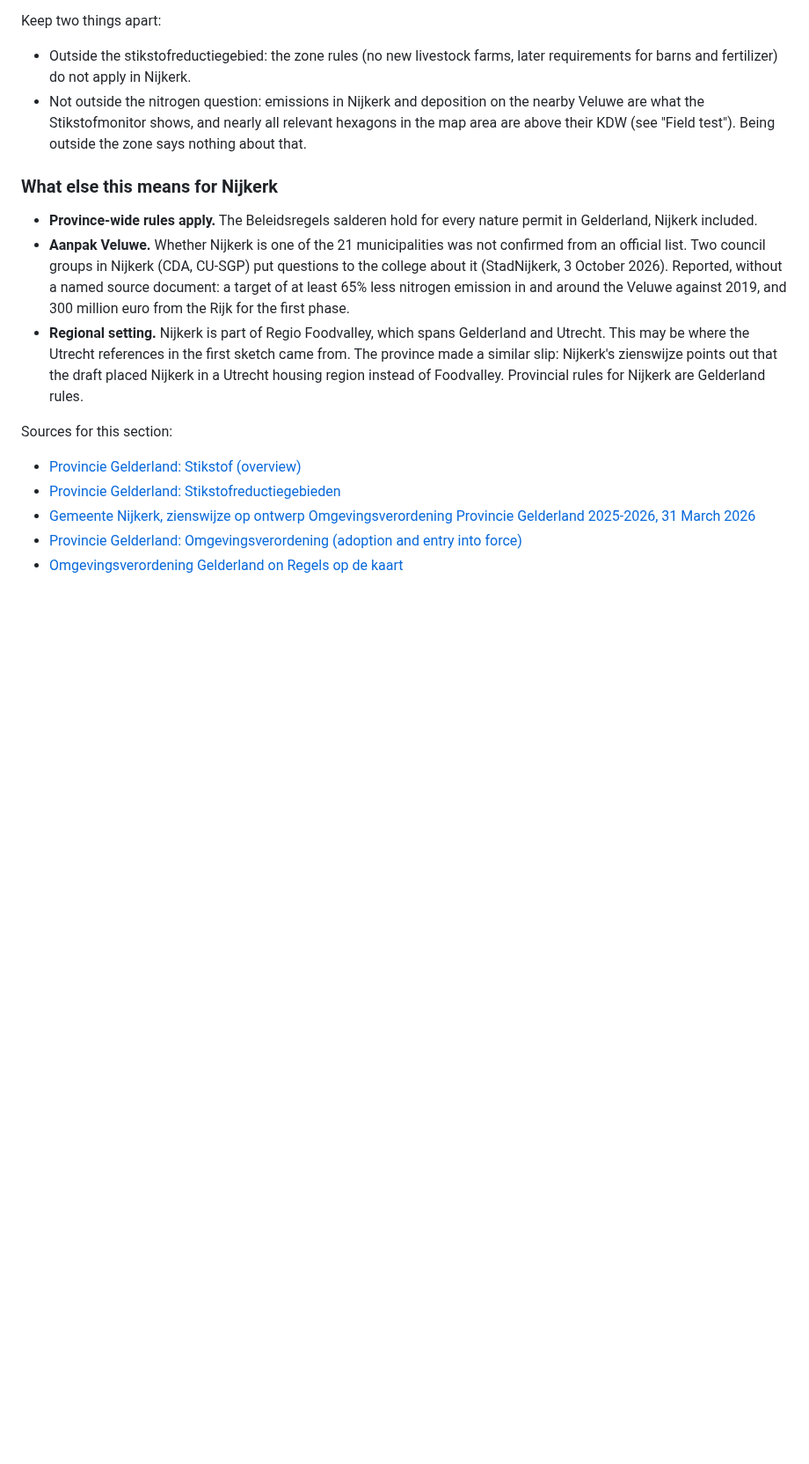
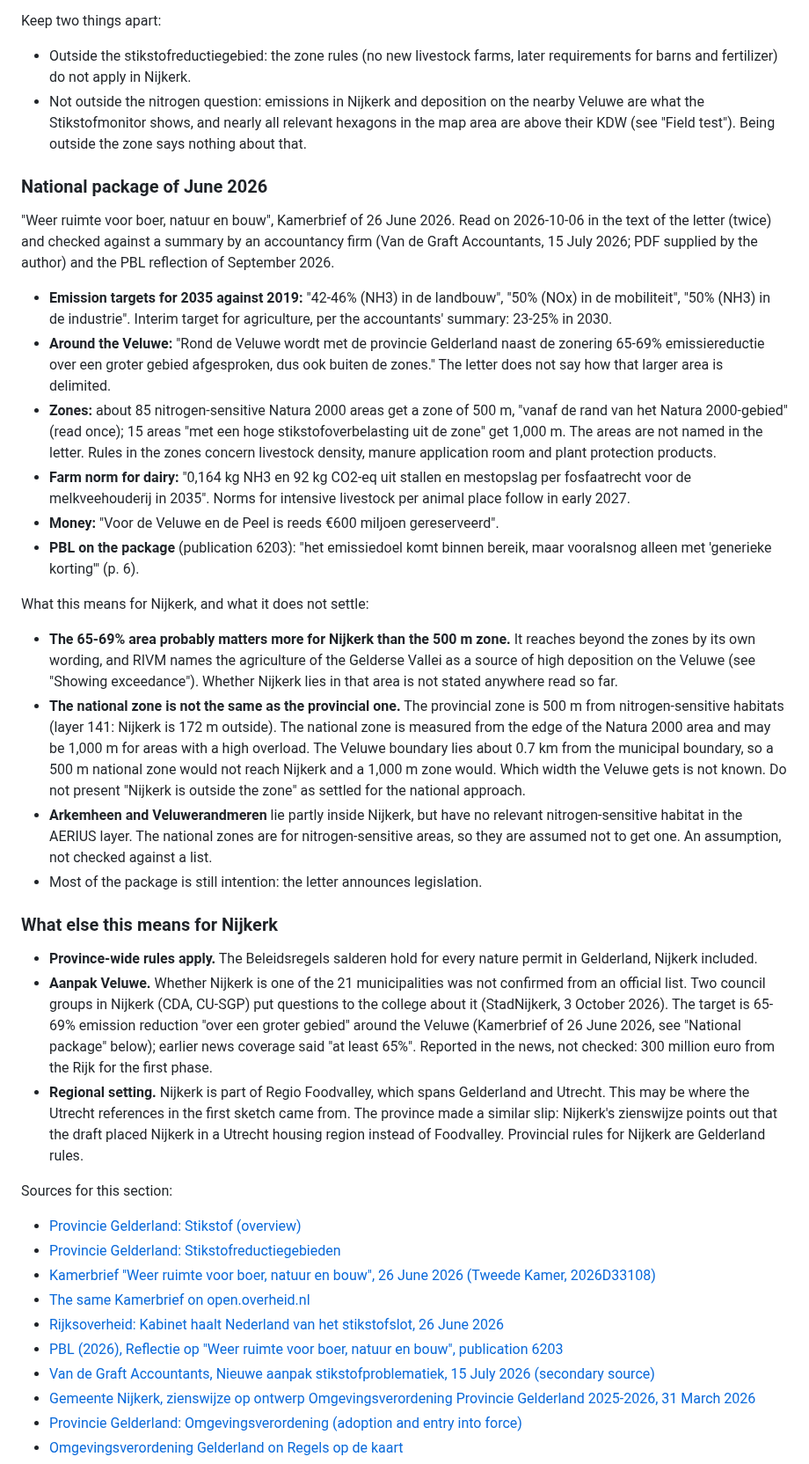
Before and after one commit to Elcebir71/nijkerk-transition-monitor, a Markdown page: docs/nitrogen-sources.md, the part around one of its changes. Shown at 88% size. GitHub-like rendering; blank space fills up the shorter version.

Commit message:
Add the national package of June 2026 and what it leaves open for Nijkerk
From the Kamerbrief 'Weer ruimte voor boer, natuur en bouw' (26 June
2026), checked against the PBL reflection and an accountants' summary:
emission targets for 2035, the 65-69% target over a larger area around
the Veluwe, national zones of 500 or 1,000 m measured from the Natura 2000
boundary, and the dairy norm on housing and storage emission. Notes that
the national zone differs from the provincial one, so Nijkerk's position
under the national approach is not settled. Links the housing-and-storage
norm to the pathway framework in the technology notes.

Co-Authored-By: Claude Opus 5.5 <noreply@anthropic.com>
Claude-Session: https://claude.ai/code/session_019kR9jaBthG18zgxYfVHepB

```diff
--- a/docs/nitrogen-sources.md
+++ b/docs/nitrogen-sources.md
@@ -792,6 +793,53 @@ Keep two things apart:
   relevant hexagons in the map area are above their KDW (see "Field test").
   Being outside the zone says nothing about that.
 
+### National package of June 2026
+
+"Weer ruimte voor boer, natuur en bouw", Kamerbrief of 26 June 2026. Read on
+2026-10-06 in the text of the letter (twice) and checked against a summary
+by an accountancy firm (Van de Graft Accountants, 15 July 2026; PDF supplied
+by the author) and the PBL reflection of September 2026.
+
+- **Emission targets for 2035 against 2019:** "42-46% (NH3) in de landbouw",
+  "50% (NOx) in de mobiliteit", "50% (NH3) in de industrie". Interim target
+  for agriculture, per the accountants' summary: 23-25% in 2030.
+- **Around the Veluwe:** "Rond de Veluwe wordt met de provincie Gelderland
+  naast de zonering 65-69% emissiereductie over een groter gebied
+  afgesproken, dus ook buiten de zones." The letter does not say how that
+  larger area is delimited.
+- **Zones:** about 85 nitrogen-sensitive Natura 2000 areas get a zone of 500
+  m, "vanaf de rand van het Natura 2000-gebied" (read once); 15 areas "met
+  een hoge stikstofoverbelasting uit de zone" get 1,000 m. The areas are
+  not named in the letter. Rules in the zones concern livestock density,
+  manure application room and plant protection products.
+- **Farm norm for dairy:** "0,164 kg NH3 en 92 kg CO2-eq uit stallen en
+  mestopslag per fosfaatrecht voor de melkveehouderij in 2035". Norms for
+  intensive livestock per animal place follow in early 2027.
+- **Money:** "Voor de Veluwe en de Peel is reeds €600 miljoen gereserveerd".
+- **PBL on the package** (publication 6203): "het emissiedoel komt binnen
+  bereik, maar vooralsnog alleen met 'generieke korting'" (p. 6).
+
+What this means for Nijkerk, and what it does not settle:
+
+- **The 65-69% area probably matters more for Nijkerk than the 500 m zone.**
+  It reaches beyond the zones by its own wording, and RIVM names the
+  agriculture of the Gelderse Vallei as a source of high deposition on the
+  Veluwe (see "Showing exceedance"). Whether Nijkerk lies in that area is
+  not stated anywhere read so far.
+- **The national zone is not the same as the provincial one.** The
+  provincial zone is 500 m from nitrogen-sensitive habitats (layer 141:
+  Nijkerk is 172 m outside). The national zone is measured from the edge of
+  the Natura 2000 area and may be 1,000 m for areas with a high overload.
+  The Veluwe boundary lies about 0.7 km from the municipal boundary, so a
+  500 m national zone would not reach Nijkerk and a 1,000 m zone would.
+  Which width the Veluwe gets is not known. Do not present "Nijkerk is
+  outside the zone" as settled for the national approach.
+- **Arkemheen and Veluwerandmeren** lie partly inside Nijkerk, but have no
+  relevant nitrogen-sensitive habitat in the AERIUS layer. The national
+  zones are for nitrogen-sensitive areas, so they are assumed not to get
+  one. An assumption, not checked against a list.
+- Most of the package is still intention: the letter announces legislation.
+
 ### What else this means for Nijkerk
 
 - **Province-wide rules apply.** The Beleidsregels salderen hold for every
@@ -799,9 +847,10 @@ Keep two things apart:
 - **Aanpak Veluwe.** Whether Nijkerk is one of the 21 municipalities was not
   confirmed from an official list. Two council groups in Nijkerk (CDA,
   CU-SGP) put questions to the college about it (StadNijkerk, 3 October
-  2026). Reported, without a named source document: a target of at least
-  65% less nitrogen emission in and around the Veluwe against 2019, and 300
-  million euro from the Rijk for the first phase.
+  2026). The target is 65-69% emission reduction "over een groter gebied"
+  around the Veluwe (Kamerbrief of 26 June 2026, see "National package"
+  below); earlier news coverage said "at least 65%". Reported in the news,
+  not checked: 300 million euro from the Rijk for the first phase.
 - **Regional setting.** Nijkerk is part of Regio Foodvalley, which spans
   Gelderland and Utrecht. This may be where the Utrecht references in the
   first sketch came from. The province made a similar slip: Nijkerk's
@@ -813,6 +862,11 @@ Sources for this section:
 
 - [Provincie Gelderland: Stikstof (overview)](https://www.gelderland.nl/themas/stikstof)
 - [Provincie Gelderland: Stikstofreductiegebieden](https://www.gelderland.nl/themas/stikstof/stikstofreductiegebieden)
+- [Kamerbrief "Weer ruimte voor boer, natuur en bouw", 26 June 2026 (Tweede Kamer, 2026D33108)](https://www.tweedekamer.nl/kamerstukken/brieven_regering/detail?id=2026Z14788&did=2026D33108)
+- [The same Kamerbrief on open.overheid.nl](https://open.overheid.nl/details/bc6acef2-0bb5-4ea6-976d-c7630b45ac89)
+- [Rijksoverheid: Kabinet haalt Nederland van het stikstofslot, 26 June 2026](https://www.onslevendlandschap.nl/actueel/nieuws/2026/06/26/kabinet-haalt-nederland-van-het-stikstofslot)
+- [PBL (2026), Reflectie op "Weer ruimte voor boer, natuur en bouw", publication 6203](https://www.pbl.nl/publicaties/reflectie-op-weer-ruimte-voor-boer-natuur-en-bouw-maatregelpakket-voor-landbouw-natuur-en-stikstof)
+- [Van de Graft Accountants, Nieuwe aanpak stikstofproblematiek, 15 July 2026 (secondary source)](https://www.vga.nl/nieuwe-aanpak-stikstofproblematiek/)
 - [Gemeente Nijkerk, zienswijze op ontwerp Omgevingsverordening Provincie Gelderland 2025-2026, 31 March 2026](https://nijkerk.bestuurlijkeinformatie.nl/Document/View/92fbd1f1-7848-4ef8-a22b-767cf84a7c77)
 - [Provincie Gelderland: Omgevingsverordening (adoption and entry into force)](https://www.gelderland.nl/themas/omgeving/omgevingsverordening)
 - [Omgevingsverordening Gelderland on Regels op de kaart](https://omgevingswet.overheid.nl/regels-op-de-kaart/documenten/_akn_nl_act_pv25_2023_omgevingsverordening_akn_nl_bill_pv25_2026_2026_000561/overzicht)
```
Also changed, not shown: other parts of docs/nitrogen-sources.md (+4 -0 lines), docs/nitrogen-technology-research.md (+15 -0 lines).
